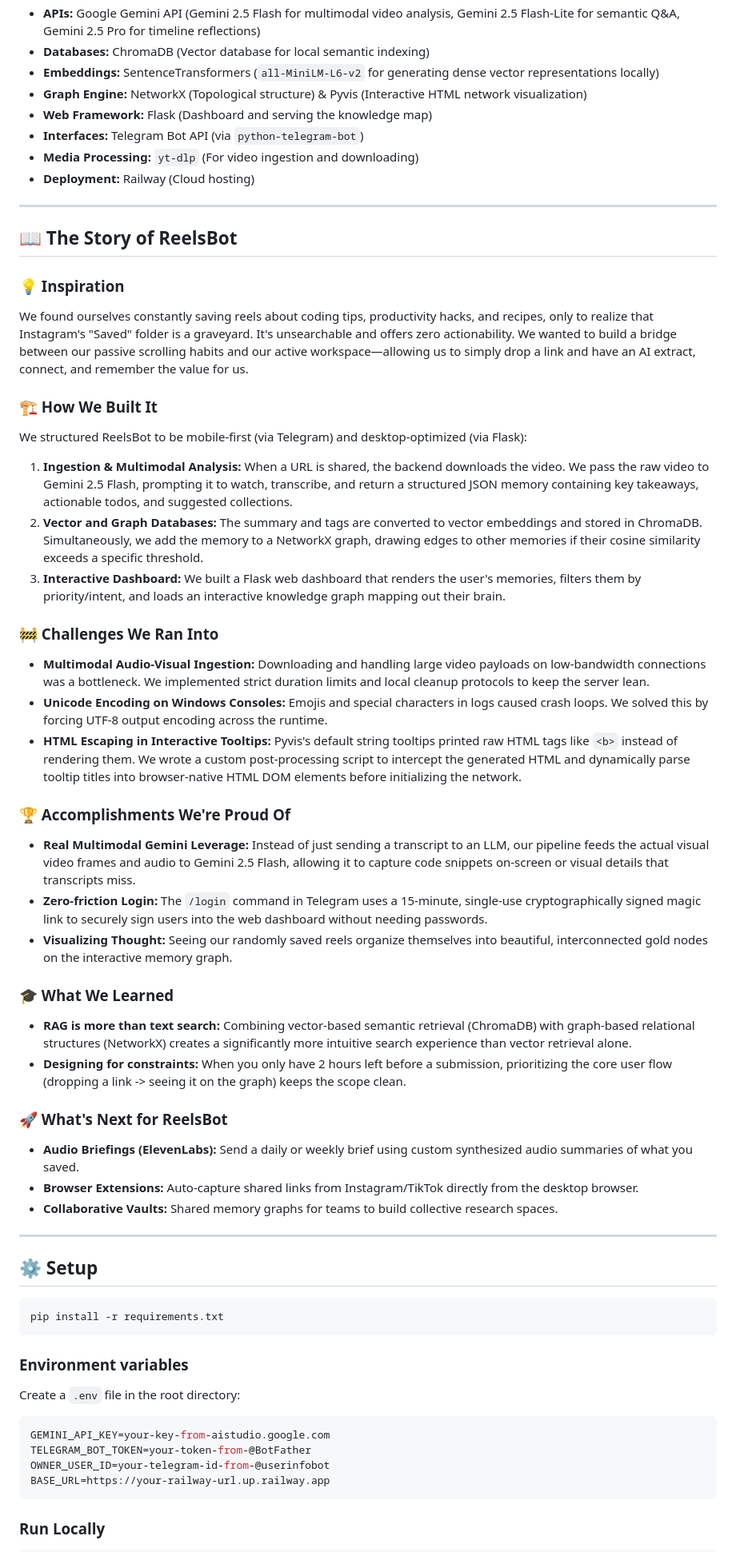
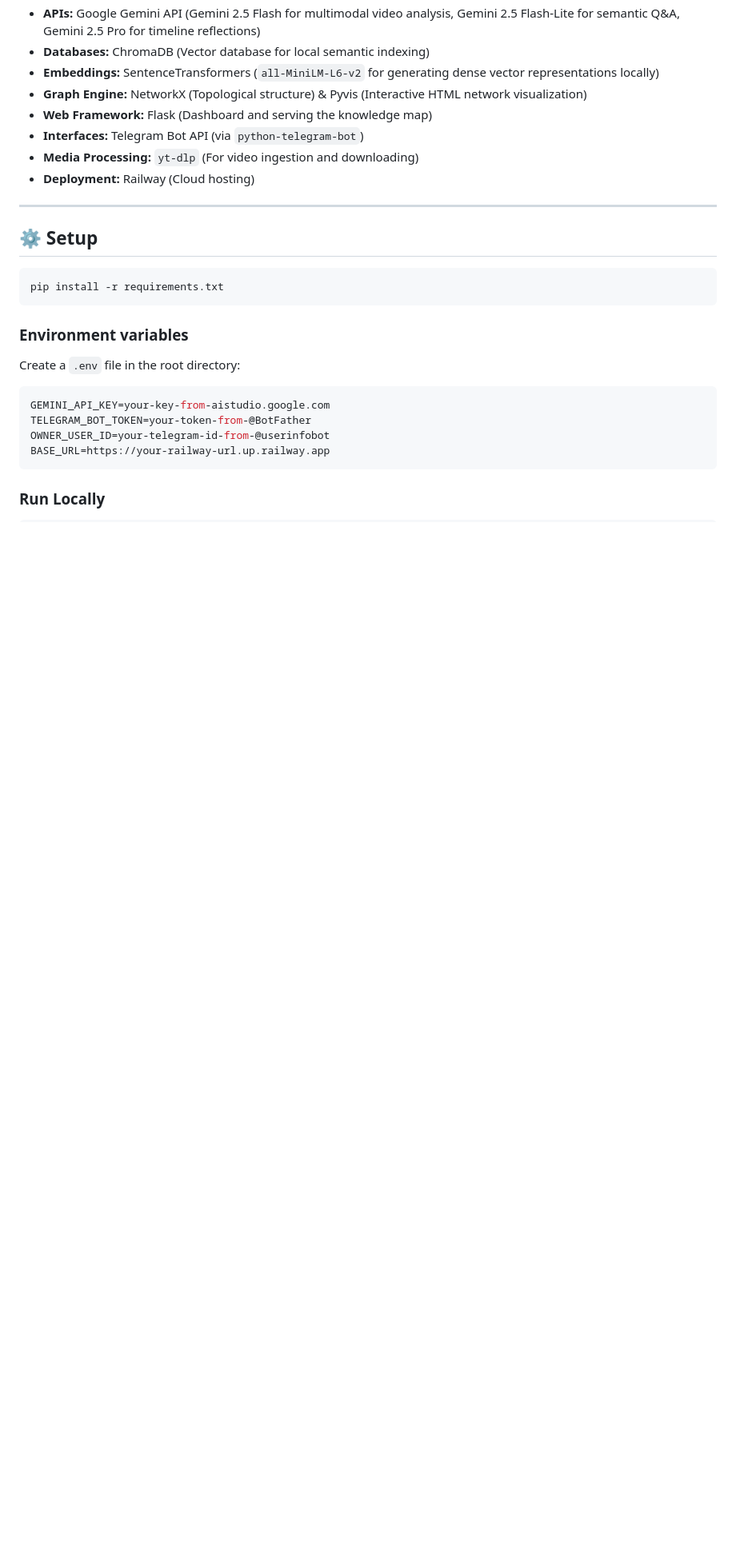
Before and after one commit to 7evennnn/reelsbot, a Markdown page: README.md, the part around one of its changes. Shown at 80% size. Drawn GitHub-style; blank space fills up the shorter version.

Commit message:
Revise product statement and clean up README
Updated product statement and removed story section.

```diff
--- a/README.md
+++ b/README.md
@@ -29,38 +29,6 @@ This goes beyond a simple LLM wrapper: it builds a stateful, namespaced memory g
 *   **Interfaces:** Telegram Bot API (via `python-telegram-bot`)
 *   **Media Processing:** `yt-dlp` (For video ingestion and downloading)
 *   **Deployment:** Railway (Cloud hosting)
-
----
-
-## 📖 The Story of ReelsBot
-
-### 💡 Inspiration
-We found ourselves constantly saving reels about coding tips, productivity hacks, and recipes, only to realize that Instagram's "Saved" folder is a graveyard. It's unsearchable and offers zero actionability. We wanted to build a bridge between our passive scrolling habits and our active workspace—allowing us to simply drop a link and have an AI extract, connect, and remember the value for us.
-
-### 🏗️ How We Built It
-We structured ReelsBot to be mobile-first (via Telegram) and desktop-optimized (via Flask):
-1. **Ingestion & Multimodal Analysis:** When a URL is shared, the backend downloads the video. We pass the raw video to Gemini 2.5 Flash, prompting it to watch, transcribe, and return a structured JSON memory containing key takeaways, actionable todos, and suggested collections.
-2. **Vector and Graph Databases:** The summary and tags are converted to vector embeddings and stored in ChromaDB. Simultaneously, we add the memory to a NetworkX graph, drawing edges to other memories if their cosine similarity exceeds a specific threshold.
-3. **Interactive Dashboard:** We built a Flask web dashboard that renders the user's memories, filters them by priority/intent, and loads an interactive knowledge graph mapping out their brain.
-
-### 🚧 Challenges We Ran Into
-*   **Multimodal Audio-Visual Ingestion:** Downloading and handling large video payloads on low-bandwidth connections was a bottleneck. We implemented strict duration limits and local cleanup protocols to keep the server lean.
-*   **Unicode Encoding on Windows Consoles:** Emojis and special characters in logs caused crash loops. We solved this by forcing UTF-8 output encoding across the runtime.
-*   **HTML Escaping in Interactive Tooltips:** Pyvis's default string tooltips printed raw HTML tags like `<b>` instead of rendering them. We wrote a custom post-processing script to intercept the generated HTML and dynamically parse tooltip titles into browser-native HTML DOM elements before initializing the network.
-
-### 🏆 Accomplishments We're Proud Of
-*   **Real Multimodal Gemini Leverage:** Instead of just sending a transcript to an LLM, our pipeline feeds the actual visual video frames and audio to Gemini 2.5 Flash, allowing it to capture code snippets on-screen or visual details that transcripts miss.
-*   **Zero-friction Login:** The `/login` command in Telegram uses a 15-minute, single-use cryptographically signed magic link to securely sign users into the web dashboard without needing passwords.
-*   **Visualizing Thought:** Seeing our randomly saved reels organize themselves into beautiful, interconnected gold nodes on the interactive memory graph.
-
-### 🎓 What We Learned
-*   **RAG is more than text search:** Combining vector-based semantic retrieval (ChromaDB) with graph-based relational structures (NetworkX) creates a significantly more intuitive search experience than vector retrieval alone.
-*   **Designing for constraints:** When you only have 2 hours left before a submission, prioritizing the core user flow (dropping a link -> seeing it on the graph) keeps the scope clean.
-
-### 🚀 What's Next for ReelsBot
-*   **Audio Briefings (ElevenLabs):** Send a daily or weekly brief using custom synthesized audio summaries of what you saved.
-*   **Browser Extensions:** Auto-capture shared links from Instagram/TikTok directly from the desktop browser.
-*   **Collaborative Vaults:** Shared memory graphs for teams to build collective research spaces.
 
 ---
 
```
Also changed, not shown: other parts of README.md (+1 -1 lines).
